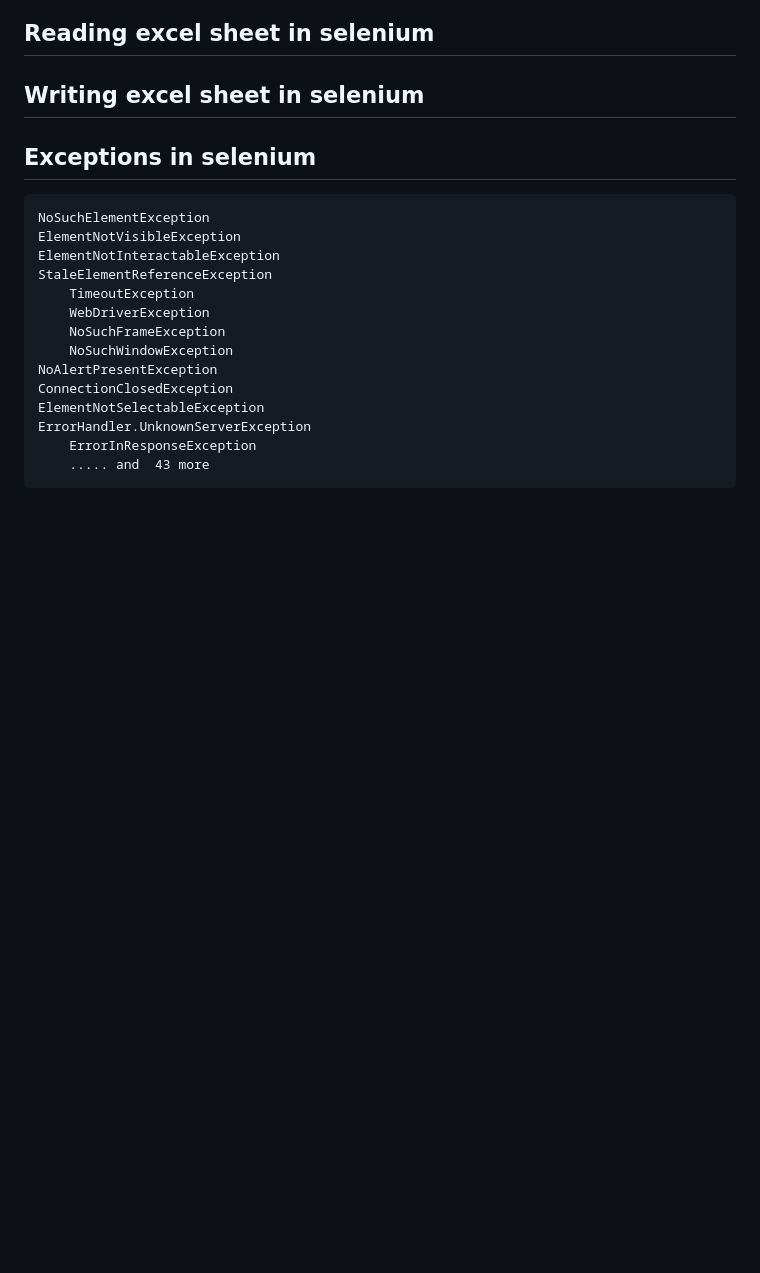
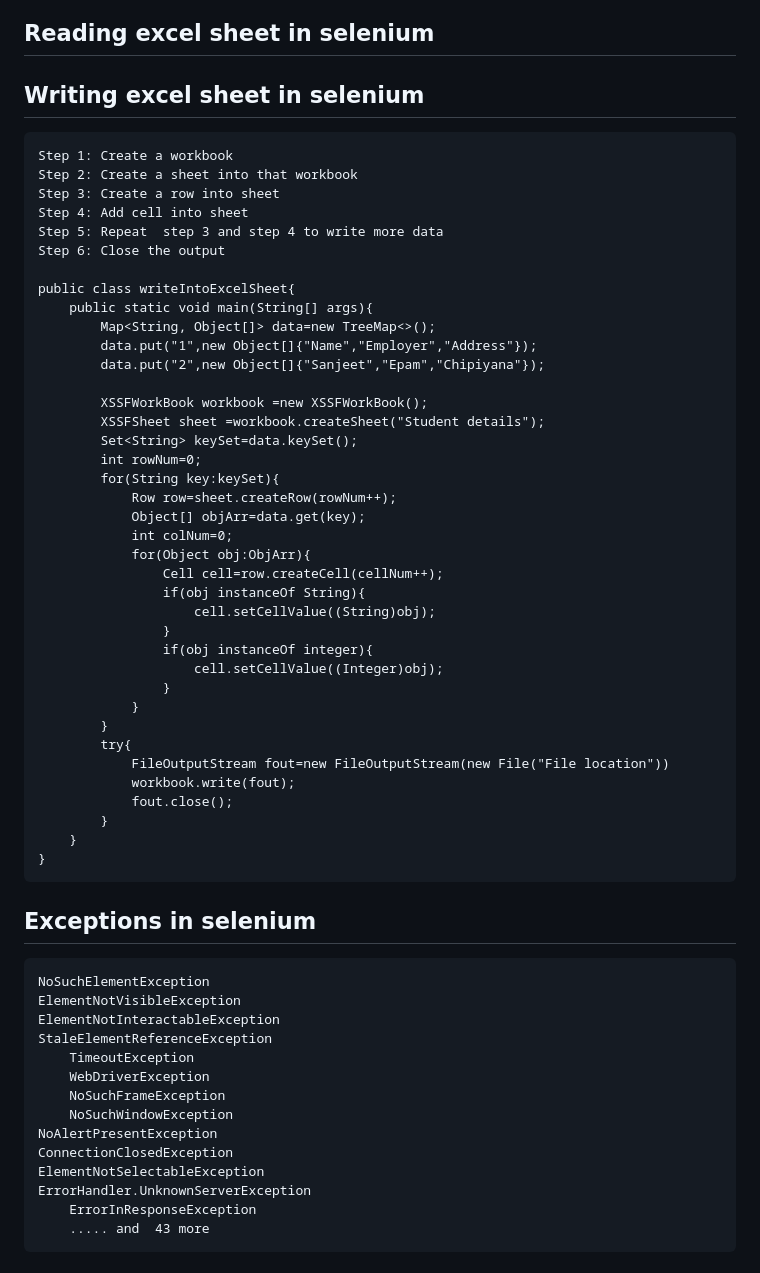
Before and after one commit to sanjeet7271/BasicSelenium, a Markdown page: README.md, the part around the change. GitHub-like rendering; blank space fills up the shorter version.

```diff
--- a/README.md
+++ b/README.md
@@ -274,6 +274,45 @@ JSON Wire Protocol over http
 ## Switch to the window in selenium
 ## Reading excel sheet in selenium
 ## Writing excel sheet in selenium
+	Step 1: Create a workbook
+	Step 2: Create a sheet into that workbook
+	Step 3: Create a row into sheet
+	Step 4: Add cell into sheet
+	Step 5: Repeat  step 3 and step 4 to write more data
+	Step 6: Close the output
+
+	public class writeIntoExcelSheet{
+		public static void main(String[] args){
+			Map<String, Object[]> data=new TreeMap<>();
+			data.put("1",new Object[]{"Name","Employer","Address"});
+			data.put("2",new Object[]{"Sanjeet","Epam","Chipiyana"});
+
+			XSSFWorkBook workbook =new XSSFWorkBook();
+			XSSFSheet sheet =workbook.createSheet("Student details");
+			Set<String> keySet=data.keySet();
+			int rowNum=0;
+			for(String key:keySet){
+				Row row=sheet.createRow(rowNum++);
+				Object[] objArr=data.get(key);
+				int colNum=0;
+				for(Object obj:ObjArr){
+					Cell cell=row.createCell(cellNum++);
+					if(obj instanceOf String){
+						cell.setCellValue((String)obj);
+					}
+					if(obj instanceOf integer){
+						cell.setCellValue((Integer)obj);
+					}
+				}
+			}
+			try{
+				FileOutputStream fout=new FileOutputStream(new File("File location"))
+				workbook.write(fout);
+				fout.close();
+			}
+		}
+	}
+
 ## Exceptions in selenium
 	NoSuchElementException
  	ElementNotVisibleException
```
